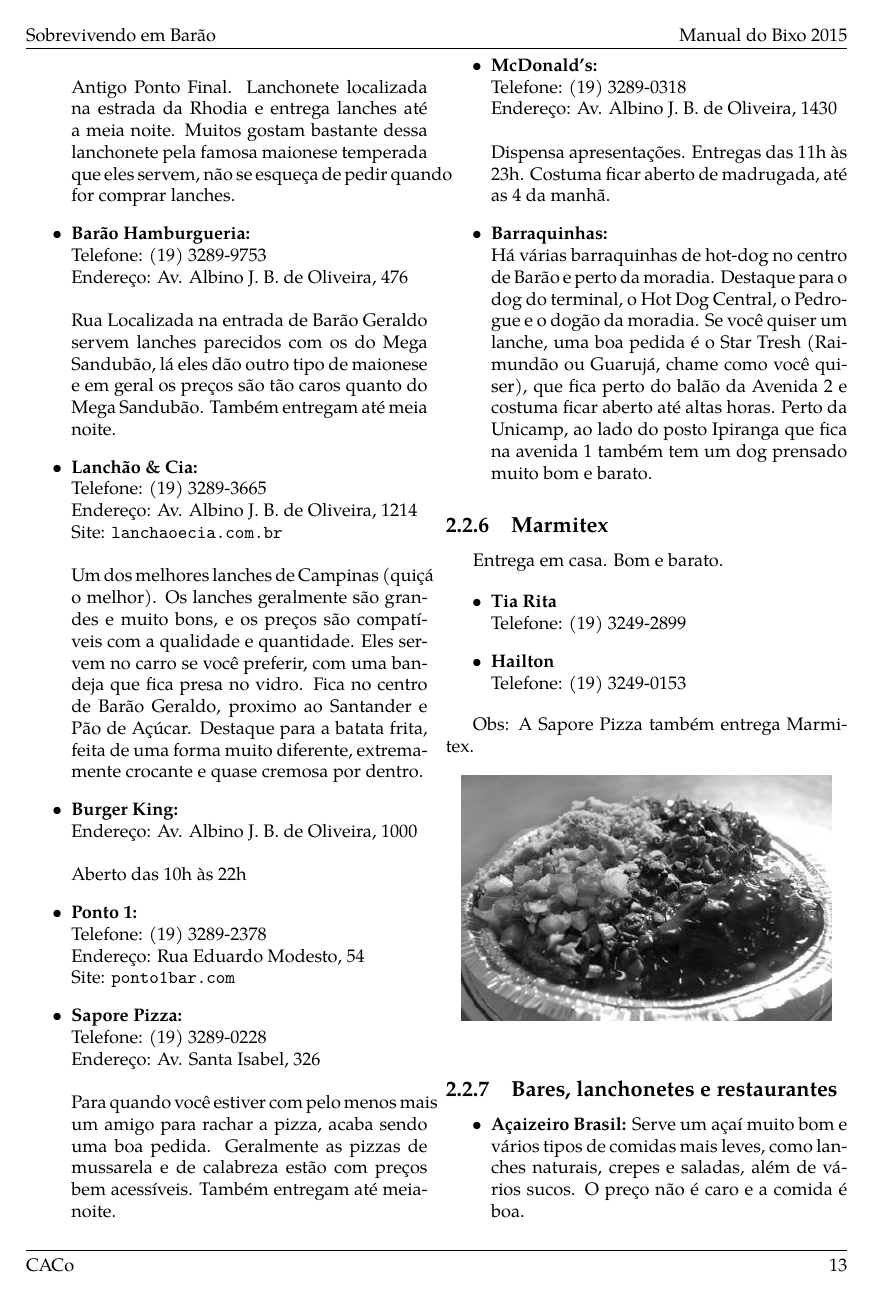
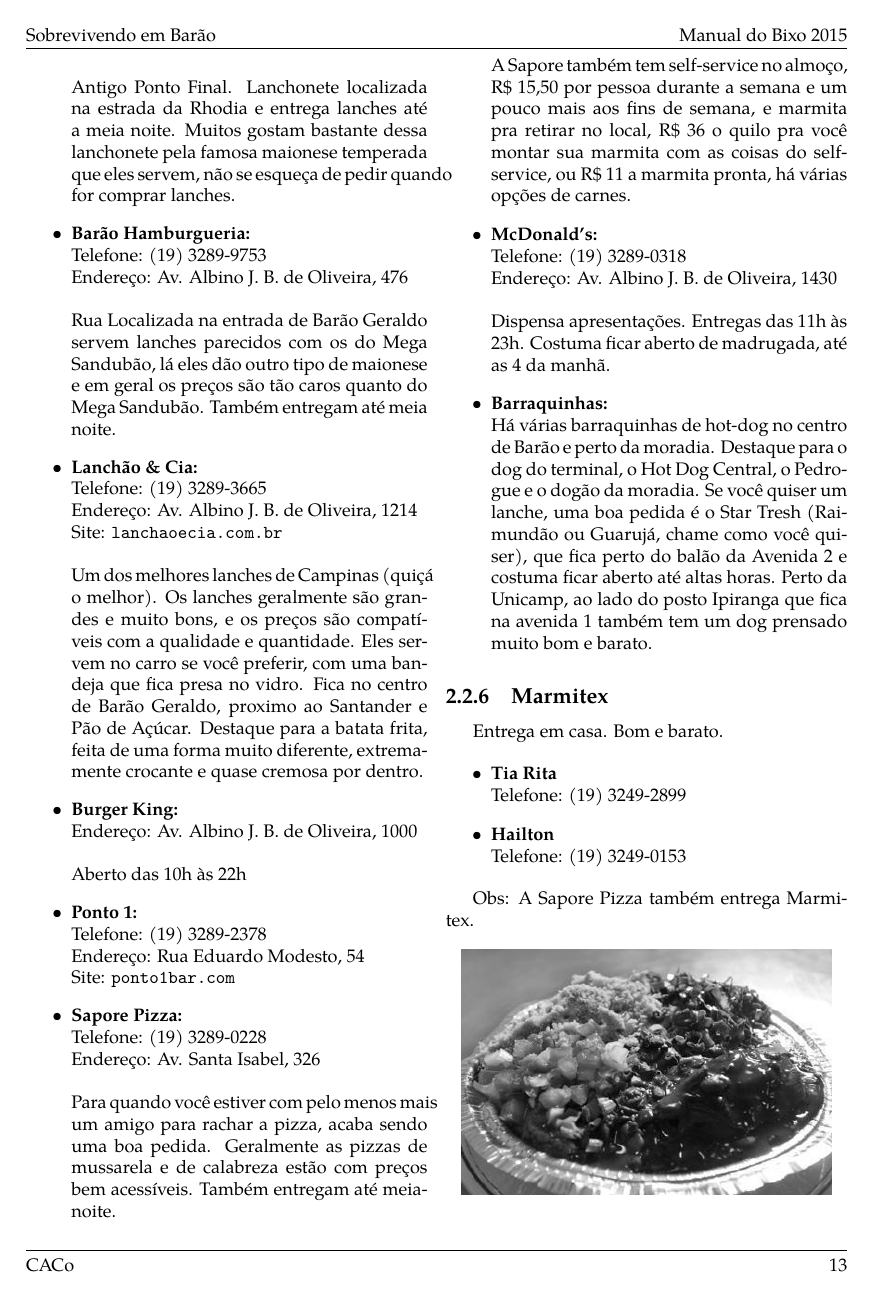
Before and after one commit to cacounicamp/Manual-do-Bixo, a LaTeX book (manual_do_bixo.tex, which reads barao/comida.tex): page 19 of 61. Compiled offline with pdfLaTeX.

Commit message:
Informações sobre self-service e marmita da Sapore

```diff
--- a/barao/comida.tex
+++ b/barao/comida.tex
@@ -380,6 +380,11 @@ milk-shake são excelentes), o Tábua dos Mares e o Morena-flor.
         pizza, acaba sendo uma boa pedida. Geralmente as pizzas de mussarela e
         de calabreza estão com preços bem acessíveis. Também entregam até
         meia-noite.
+
+        A Sapore também tem self-service no almoço, R\$ 15,50 por pessoa durante
+        a semana e um pouco mais aos fins de semana, e marmita pra retirar no
+        local, R\$ 36 o quilo pra você montar sua marmita com as coisas do
+        self-service, ou R\$ 11 a marmita pronta, há várias opções de carnes.
 
     \item   \textbf{McDonald's:}
         \\Telefone: (19) 3289-0318
```
Also changed, not shown: barao/comida.tex (2 more changed lines).
